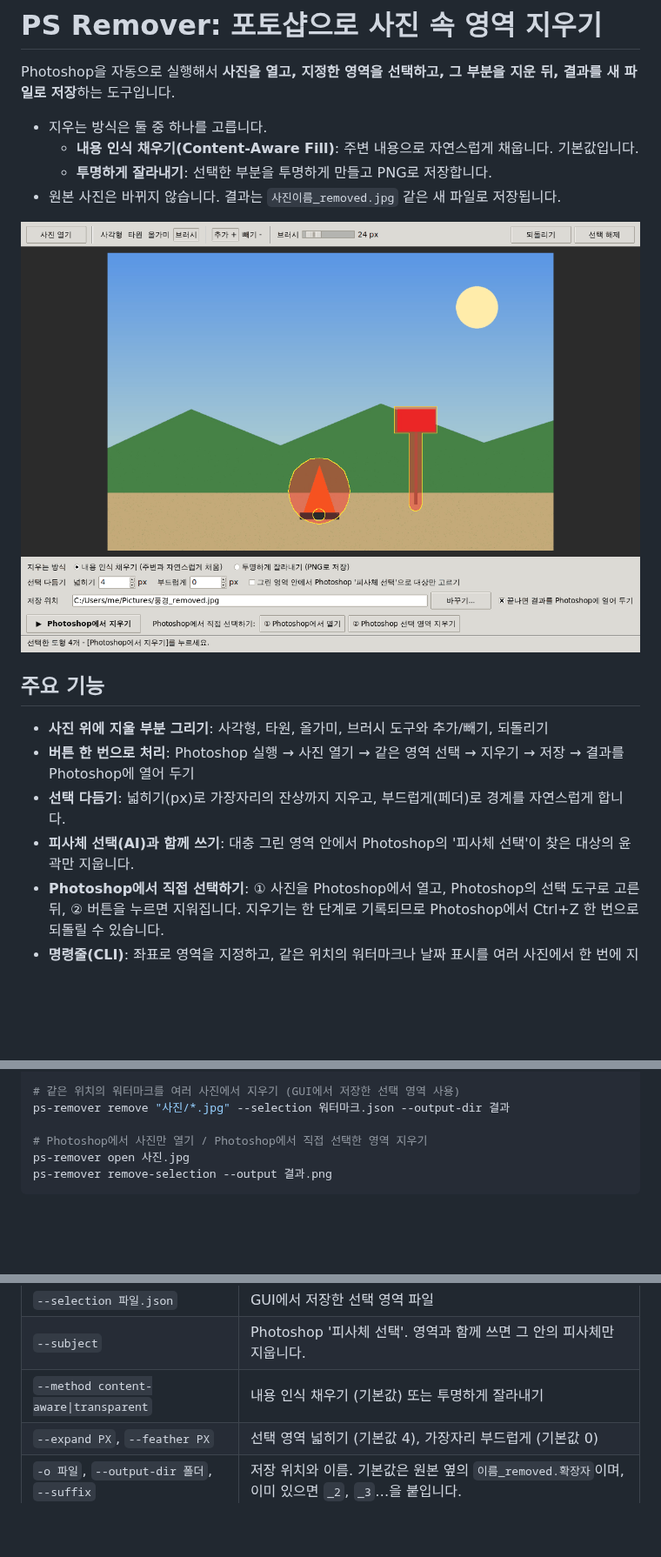
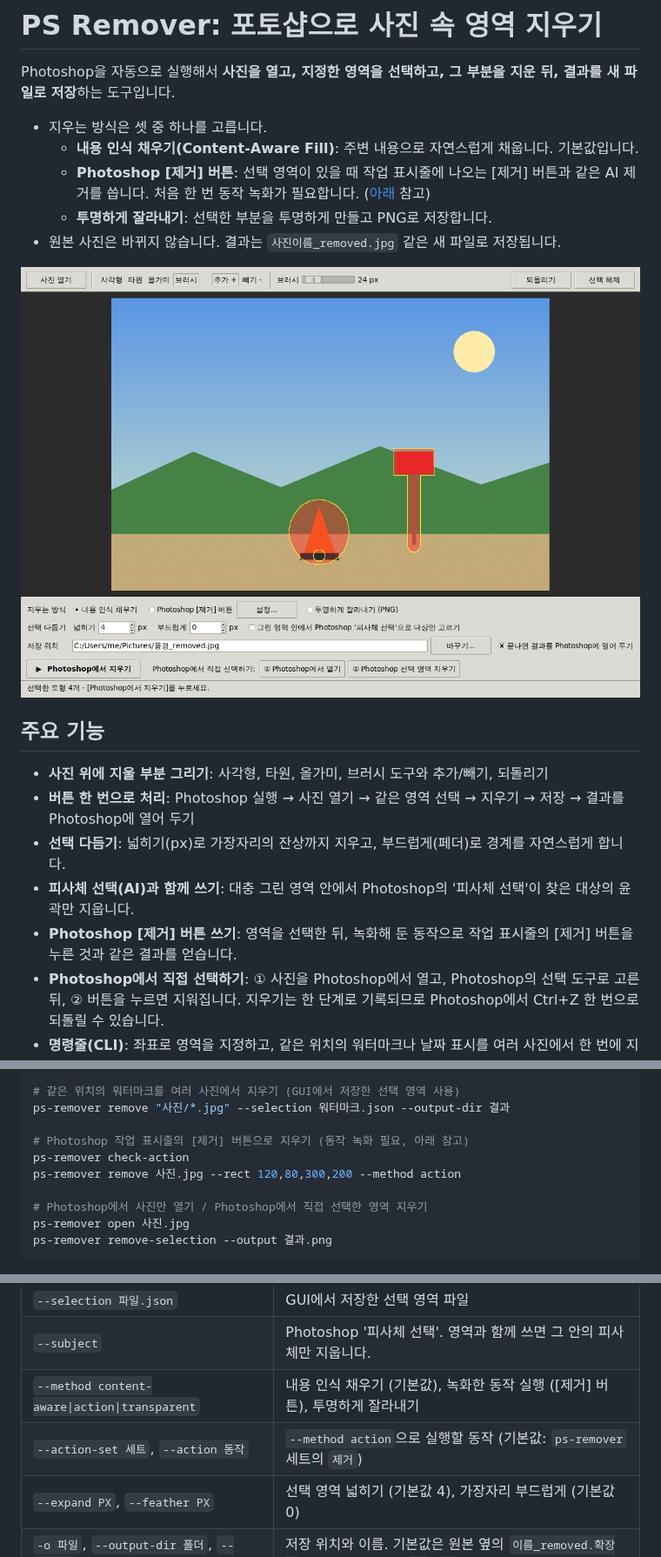
Before and after one commit to danielespaciokr-droid/danielespaciokr, a Markdown page: README.md, 3 parts joined by grey strips. Shown at 87% size. Rendered like a GitHub page; pictures changed too: docs/screenshot.png; blank space fills up the shorter version.

```diff
--- a/README.md
+++ b/README.md
@@ -2,8 +2,9 @@
 
 Photoshop을 자동으로 실행해서 **사진을 열고, 지정한 영역을 선택하고, 그 부분을 지운 뒤, 결과를 새 파일로 저장**하는 도구입니다.
 
-- 지우는 방식은 둘 중 하나를 고릅니다.
+- 지우는 방식은 셋 중 하나를 고릅니다.
   - **내용 인식 채우기(Content-Aware Fill)**: 주변 내용으로 자연스럽게 채웁니다. 기본값입니다.
+  - **Photoshop [제거] 버튼**: 선택 영역이 있을 때 작업 표시줄에 나오는 [제거] 버튼과 같은 AI 제거를 씁니다. 처음 한 번 동작 녹화가 필요합니다. ([아래](#photoshop-제거-버튼으로-지우기) 참고)
   - **투명하게 잘라내기**: 선택한 부분을 투명하게 만들고 PNG로 저장합니다.
 - 원본 사진은 바뀌지 않습니다. 결과는 `사진이름_removed.jpg` 같은 새 파일로 저장됩니다.
 
@@ -15,6 +16,7 @@ Photoshop을 자동으로 실행해서 **사진을 열고, 지정한 영역을
 - **버튼 한 번으로 처리**: Photoshop 실행 → 사진 열기 → 같은 영역 선택 → 지우기 → 저장 → 결과를 Photoshop에 열어 두기
 - **선택 다듬기**: 넓히기(px)로 가장자리의 잔상까지 지우고, 부드럽게(페더)로 경계를 자연스럽게 합니다.
 - **피사체 선택(AI)과 함께 쓰기**: 대충 그린 영역 안에서 Photoshop의 '피사체 선택'이 찾은 대상의 윤곽만 지웁니다.
+- **Photoshop [제거] 버튼 쓰기**: 영역을 선택한 뒤, 녹화해 둔 동작으로 작업 표시줄의 [제거] 버튼을 누른 것과 같은 결과를 얻습니다.
 - **Photoshop에서 직접 선택하기**: ① 사진을 Photoshop에서 열고, Photoshop의 선택 도구로 고른 뒤, ② 버튼을 누르면 지워집니다. 지우기는 한 단계로 기록되므로 Photoshop에서 Ctrl+Z 한 번으로 되돌릴 수 있습니다.
 - **명령줄(CLI)**: 좌표로 영역을 지정하고, 같은 위치의 워터마크나 날짜 표시를 여러 사진에서 한 번에 지웁니다.
 - **Photoshop 스크립트(.jsx)로 내보내기**: 자동 실행이 막힌 컴퓨터에서는 Photoshop 메뉴에서 직접 실행할 수 있습니다.
@@ -94,6 +96,10 @@ ps-remover remove 인물.jpg --subject
 # 같은 위치의 워터마크를 여러 사진에서 지우기 (GUI에서 저장한 선택 영역 사용)
 ps-remover remove "사진/*.jpg" --selection 워터마크.json --output-dir 결과
 
+# Photoshop 작업 표시줄의 [제거] 버튼으로 지우기 (동작 녹화 필요, 아래 참고)
+ps-remover check-action
+ps-remover remove 사진.jpg --rect 120,80,300,200 --method action
+
 # Photoshop에서 사진만 열기 / Photoshop에서 직접 선택한 영역 지우기
 ps-remover open 사진.jpg
 ps-remover remove-selection --output 결과.png
@@ -107,7 +113,8 @@ ps-remover remove-selection --output 결과.png
 | `--polygon "X,Y X,Y ..."` | 다각형 영역 (꼭짓점 3개 이상) |
 | `--selection 파일.json` | GUI에서 저장한 선택 영역 파일 |
 | `--subject` | Photoshop '피사체 선택'. 영역과 함께 쓰면 그 안의 피사체만 지웁니다. |
-| `--method content-aware\|transparent` | 내용 인식 채우기 (기본값) 또는 투명하게 잘라내기 |
+| `--method content-aware\|action\|transparent` | 내용 인식 채우기 (기본값), 녹화한 동작 실행 ([제거] 버튼), 투명하게 잘라내기 |
+| `--action-set 세트`, `--action 동작` | `--method action`으로 실행할 동작 (기본값: `ps-remover` 세트의 `제거`) |
 | `--expand PX`, `--feather PX` | 선택 영역 넓히기 (기본값 4), 가장자리 부드럽게 (기본값 0) |
 | `-o 파일`, `--output-dir 폴더`, `--suffix` | 저장 위치와 이름. 기본값은 원본 옆의 `이름_removed.확장자`이며, 이미 있으면 `_2`, `_3`…을 붙입니다. |
 | `--overwrite` | 같은 이름의 파일을 덮어씁니다. 원본에 덮어쓸 때도 필요합니다. |
```
Also changed, not shown: other parts of README.md (+31 -1 lines), 9 other files.
